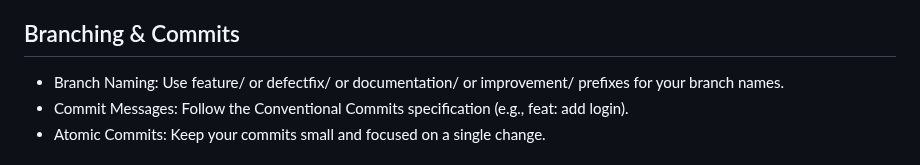
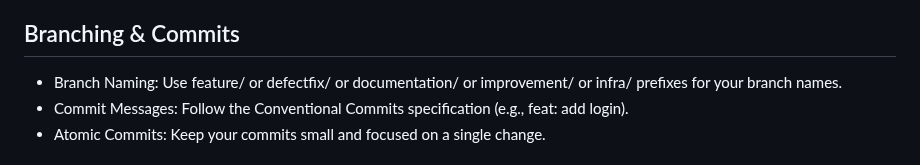
Before and after one commit to suprezg/zennify, a Markdown page: CONTRIBUTING.md, the part around the change. Drawn GitHub-style.

```diff
--- a/CONTRIBUTING.md
+++ b/CONTRIBUTING.md
@@ -35,7 +35,7 @@ Gives:
 
 ## Branching & Commits
 
-* Branch Naming: Use feature/ or defectfix/ or documentation/ or improvement/ prefixes for your branch names.
+* Branch Naming: Use feature/ or defectfix/ or documentation/ or improvement/ or infra/ prefixes for your branch names.
 * Commit Messages: Follow the Conventional Commits specification (e.g., feat: add login).
 * Atomic Commits: Keep your commits small and focused on a single change.
 
```
Also changed, not shown: README.md (+41 -7 lines), docs/begin.md (added, +9 -0 lines), assets/banner.png.
